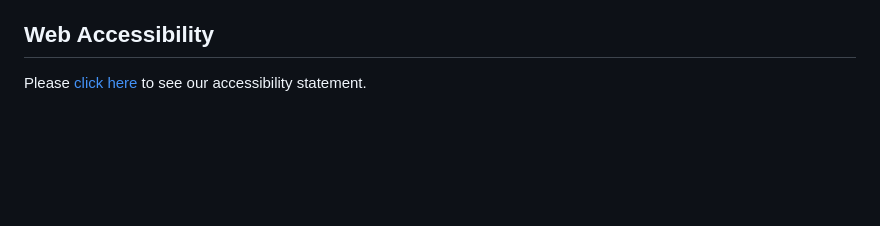
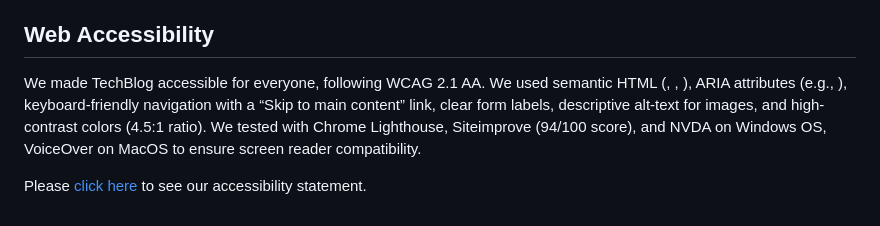
Before and after one commit to HaoZhangSid/TechBlog, a Markdown page: README.md, the part around the change. Drawn GitHub-style; blank space fills up the shorter version.

Commit message:
Update README.md
Add accessibility note

```diff
--- a/README.md
+++ b/README.md
@@ -129,4 +129,6 @@ This script will create a default admin user if one doesn't already exist with t
 *   `DELETE /api/posts/:id`: Delete an existing post by its ID. Authentication required and only the post's author can delete.
 
 ## Web Accessibility
+We made TechBlog accessible for everyone, following WCAG 2.1 AA. We used semantic HTML (<header>, <nav>, <main>), ARIA attributes (e.g., <a aria-label="Back to all articles">), keyboard-friendly navigation with a “Skip to main content” link, clear form labels, descriptive alt-text for images, and high-contrast colors (4.5:1 ratio). We tested with Chrome Lighthouse, Siteimprove (94/100 score), and NVDA on Windows OS, VoiceOver on MacOS to ensure screen reader compatibility.
+
 Please [click here](https://techblog-h5axgbbyavc3haat.northeurope-01.azurewebsites.net/accessibility-statement_2025-05-08.html) to see our accessibility statement.
```
